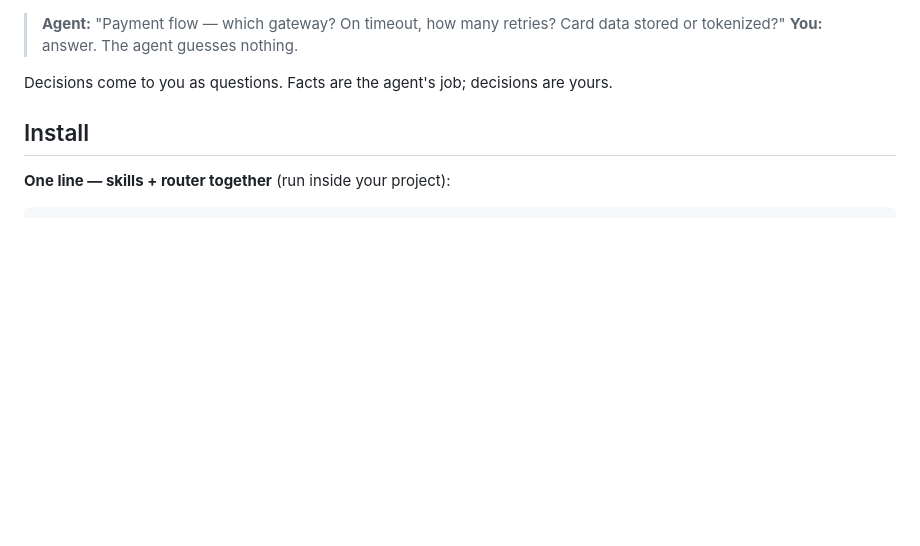
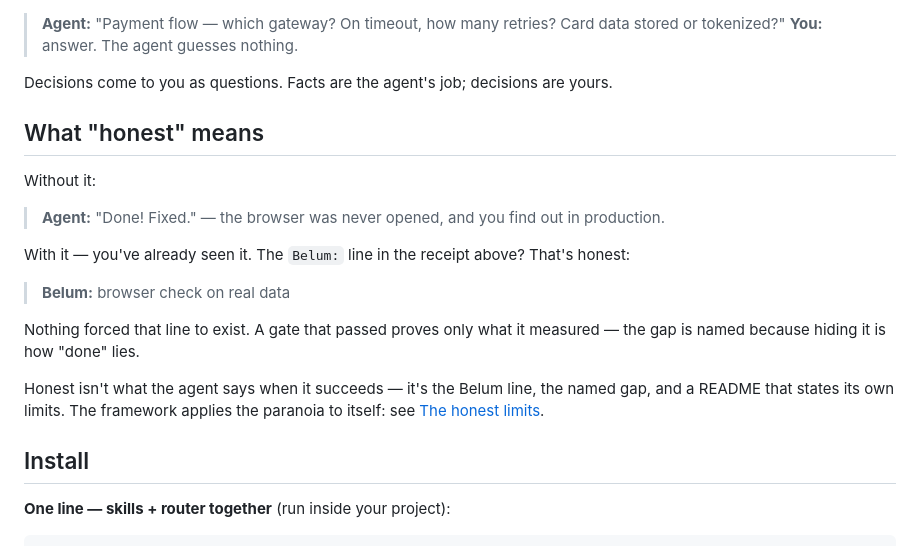
Before and after one commit to nadiwerk/trust-no-agent, a Markdown page: README.md, the part around the change. Rendered like a GitHub page; blank space fills up the shorter version.

Commit message:
docs(readme): show 'honest' concretely — the Belum line + self-applied limits

```diff
--- a/README.md
+++ b/README.md
@@ -50,6 +50,20 @@ Upstream, the same discipline runs as questions. Before a single line of code:
 > **You:** answer. The agent guesses nothing.
 
 Decisions come to you as questions. Facts are the agent's job; decisions are yours.
+
+## What "honest" means
+
+Without it:
+
+> **Agent:** "Done! Fixed." — the browser was never opened, and you find out in production.
+
+With it — you've already seen it. The `Belum:` line in the receipt above? That's honest:
+
+> **Belum:** browser check on real data
+
+Nothing forced that line to exist. A gate that passed proves only what it measured — the gap is named because hiding it is how "done" lies.
+
+Honest isn't what the agent says when it succeeds — it's the Belum line, the named gap, and a README that states its own limits. The framework applies the paranoia to itself: see [The honest limits](#the-honest-limits).
 
 ## Install
 
```
Also changed, not shown: CHANGELOG.md (+4 -0 lines).
